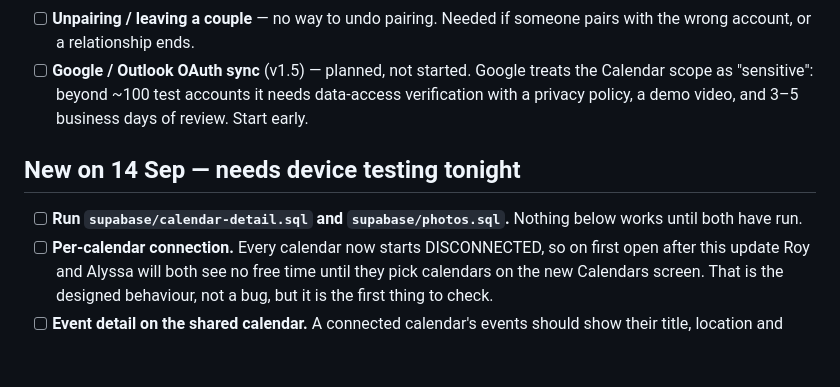
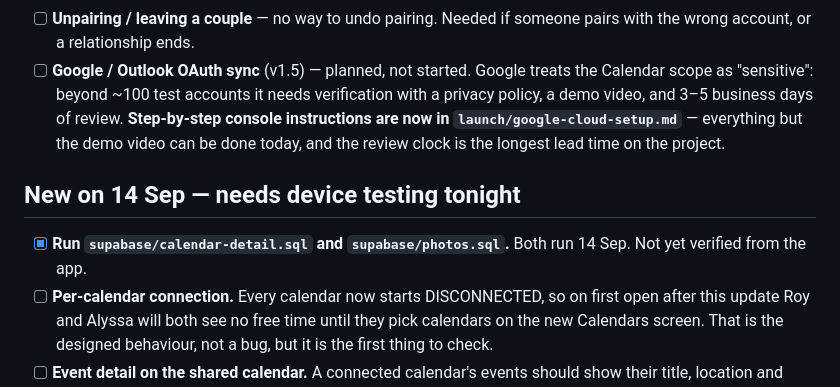
Before and after one commit to Untangled-Life/untangled-life, a Markdown page: launch/pre-launch-checklist.md, the part around the change. Drawn GitHub-style; blank space fills up the shorter version.

```diff
--- a/launch/pre-launch-checklist.md
+++ b/launch/pre-launch-checklist.md
@@ -94,13 +94,15 @@ reach Google's verification team unnoticed.
       someone pairs with the wrong account, or a relationship ends.
 - [ ] **Google / Outlook OAuth sync** (v1.5) — planned, not started. Google
       treats the Calendar scope as "sensitive": beyond ~100 test accounts it
-      needs data-access verification with a privacy policy, a demo video, and
-      3–5 business days of review. Start early.
+      needs verification with a privacy policy, a demo video, and 3–5 business
+      days of review. **Step-by-step console instructions are now in
+      `launch/google-cloud-setup.md`** — everything but the demo video can be
+      done today, and the review clock is the longest lead time on the project.
 
 ## New on 14 Sep — needs device testing tonight
 
-- [ ] **Run `supabase/calendar-detail.sql` and `supabase/photos.sql`.** Nothing
-      below works until both have run.
+- [x] **Run `supabase/calendar-detail.sql` and `supabase/photos.sql`.** Both
+      run 14 Sep. Not yet verified from the app.
 - [ ] **Per-calendar connection.** Every calendar now starts DISCONNECTED, so
       on first open after this update Roy and Alyssa will both see no free time
       until they pick calendars on the new Calendars screen. That is the
```
Also changed, not shown: launch/google-cloud-setup.md (added, +199 -0 lines).
